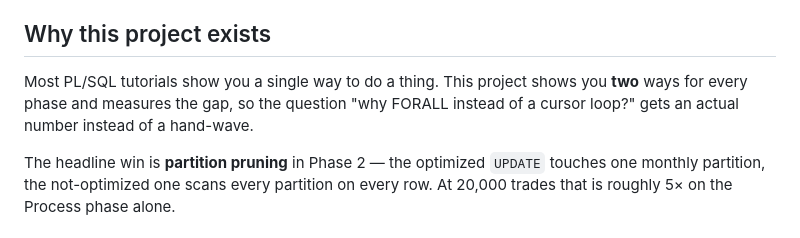
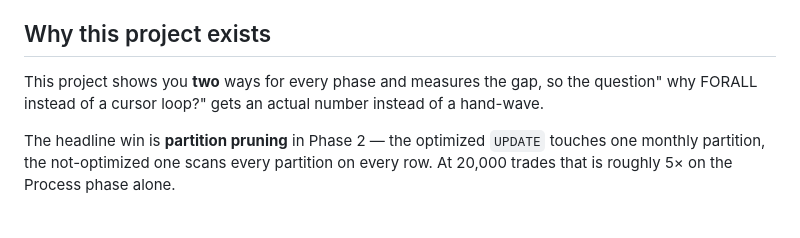
Before and after one commit to Sudeshna-11/quantumsettle, a Markdown page: README.md, the part around the change. Rendered like a GitHub page.

```diff
--- a/README.md
+++ b/README.md
@@ -12,10 +12,9 @@
 
 ## Why this project exists
 
-Most PL/SQL tutorials show you a single way to do a thing. This project shows
-you **two** ways for every phase and measures the gap, so the question
-"why FORALL instead of a cursor loop?" gets an actual number instead of a
-hand-wave.
+This project shows you **two** ways for every phase and measures the gap,
+so the question" why FORALL instead of a cursor loop?" gets an actual number
+instead of a hand-wave.
 
 The headline win is **partition pruning** in Phase 2 — the optimized
 `UPDATE` touches one monthly partition, the not-optimized one scans every
```
